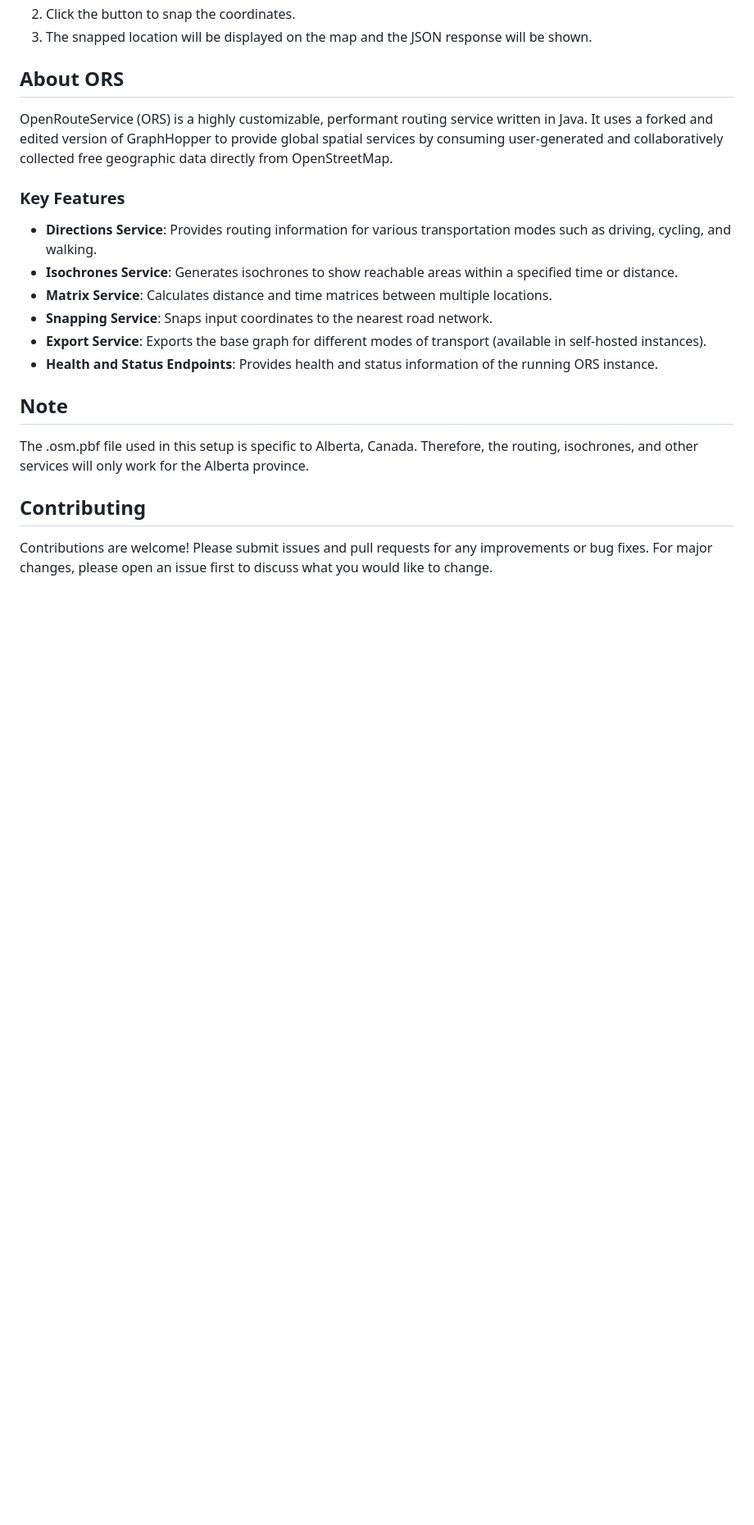
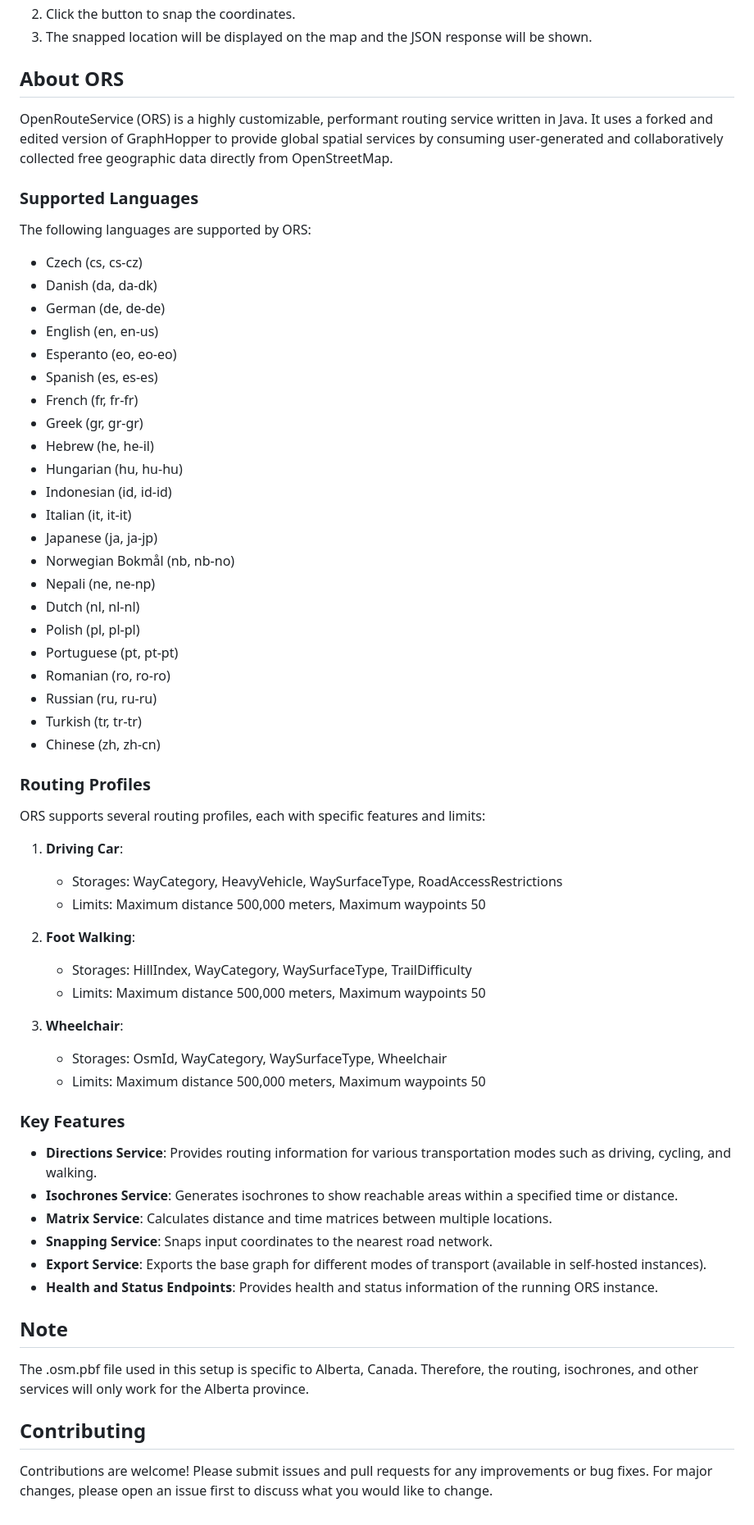
Before and after one commit to HC-IPPM/openrouteservice, a Markdown page: README.md, the part around one of its changes. Shown at 82% size. Drawn GitHub-style; blank space fills up the shorter version.

Commit message:
Updating the Readme file.md

```diff
--- a/README.md
+++ b/README.md
@@ -209,6 +209,48 @@ curl -X POST "https://ors-sro.alpha.phac-aspc.gc.ca/ors/v2/snap/driving-car" -H
 
 OpenRouteService (ORS) is a highly customizable, performant routing service written in Java. It uses a forked and edited version of GraphHopper to provide global spatial services by consuming user-generated and collaboratively collected free geographic data directly from OpenStreetMap.
 
+### Supported Languages
+
+The following languages are supported by ORS:
+- Czech (cs, cs-cz)
+- Danish (da, da-dk)
+- German (de, de-de)
+- English (en, en-us)
+- Esperanto (eo, eo-eo)
+- Spanish (es, es-es)
+- French (fr, fr-fr)
+- Greek (gr, gr-gr)
+- Hebrew (he, he-il)
+- Hungarian (hu, hu-hu)
+- Indonesian (id, id-id)
+- Italian (it, it-it)
+- Japanese (ja, ja-jp)
+- Norwegian Bokmål (nb, nb-no)
+- Nepali (ne, ne-np)
+- Dutch (nl, nl-nl)
+- Polish (pl, pl-pl)
+- Portuguese (pt, pt-pt)
+- Romanian (ro, ro-ro)
+- Russian (ru, ru-ru)
+- Turkish (tr, tr-tr)
+- Chinese (zh, zh-cn)
+
+### Routing Profiles
+
+ORS supports several routing profiles, each with specific features and limits:
+
+1. **Driving Car**:
+   - Storages: WayCategory, HeavyVehicle, WaySurfaceType, RoadAccessRestrictions
+   - Limits: Maximum distance 500,000 meters, Maximum waypoints 50
+
+2. **Foot Walking**:
+   - Storages: HillIndex, WayCategory, WaySurfaceType, TrailDifficulty
+   - Limits: Maximum distance 500,000 meters, Maximum waypoints 50
+
+3. **Wheelchair**:
+   - Storages: OsmId, WayCategory, WaySurfaceType, Wheelchair
+   - Limits: Maximum distance 500,000 meters, Maximum waypoints 50
+
 ### Key Features
 
 - **Directions Service**: Provides routing information for various transportation modes such as driving, cycling, and walking.
@@ -218,7 +260,6 @@ OpenRouteService (ORS) is a highly customizable, performant routing service writ
 - **Export Service**: Exports the base graph for different modes of transport (available in self-hosted instances).
 - **Health and Status Endpoints**: Provides health and status information of the running ORS instance.
 
-
 ## Note
 
 The .osm.pbf file used in this setup is specific to Alberta, Canada. Therefore, the routing, isochrones, and other services will only work for the Alberta province.
```
Also changed, not shown: other parts of README.md (+9 -9 lines).
